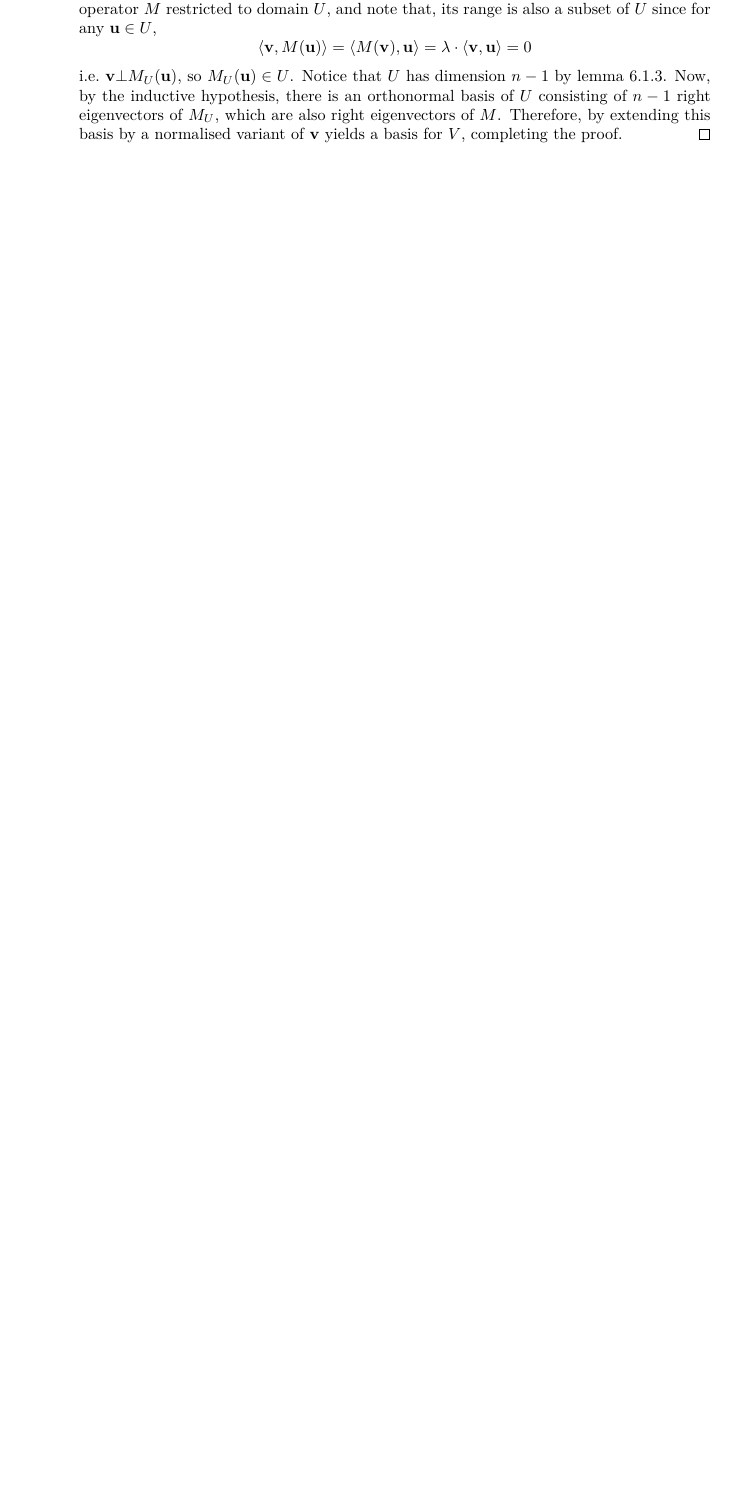
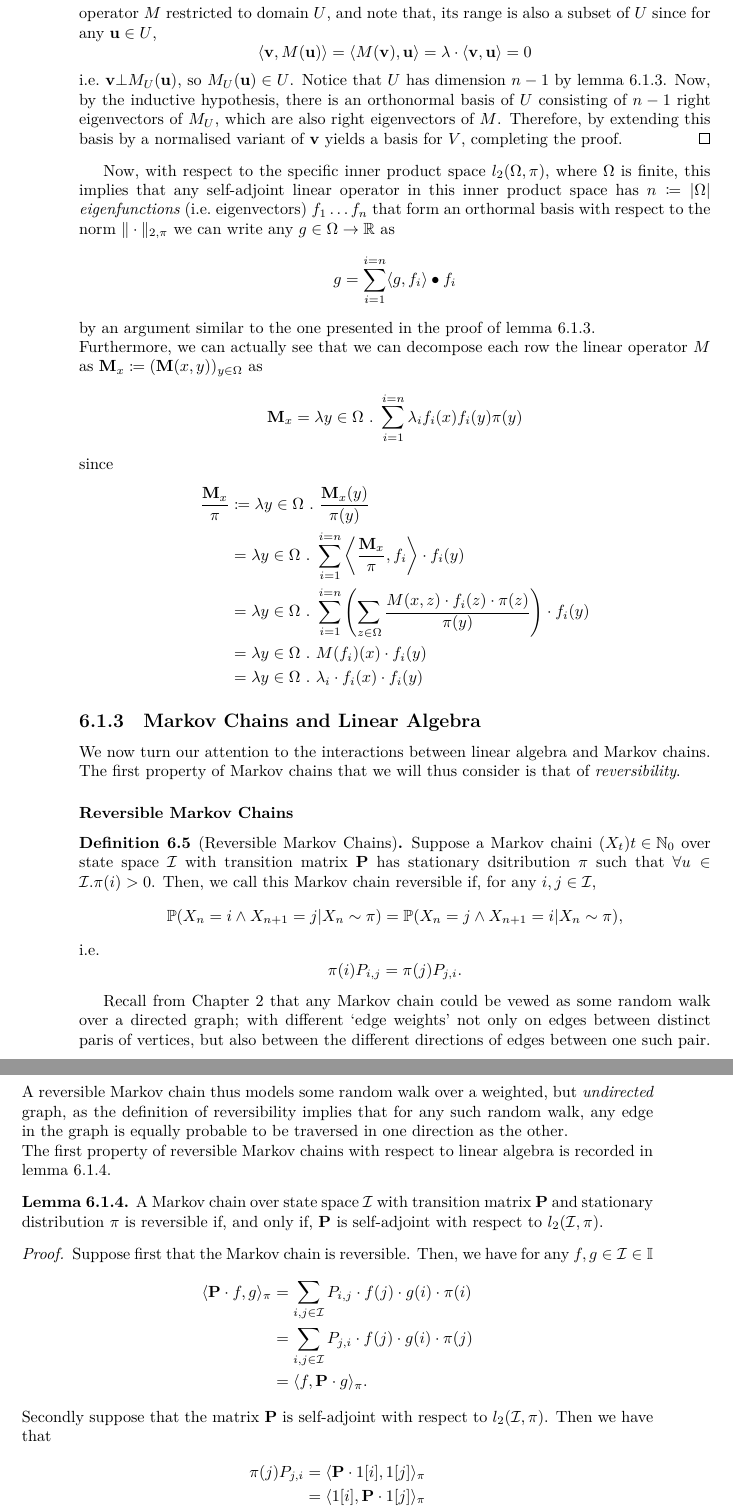
Before and after one commit to dks28/ProbCompNotes, a LaTeX thesis (Probability_and_Computation.tex, which reads chapters/Chapter06--MarkovLinAlg.tex): part of page 87 of 101 before the commit and two parts of pages 87 and 88 of 101 after it, the two joined at a grey line, cut so that both start at the same text, the shorter picture padded with empty space. Compiled offline with XeLaTeX.

Commit message:
Finish lecture 9

```diff
--- a/chapters/Chapter06--MarkovLinAlg.tex
+++ b/chapters/Chapter06--MarkovLinAlg.tex
@@ -310,3 +305,86 @@ algorithms even when the input data is high-dimensional.
 		basis by a normalised variant of $\mathbf{v}$ yields a basis for $V$, completing
 		the proof.
 	\end{proof}
+
+	Now, with respect to the specific inner product space $l_2(\Omega, \pi)$, where $\Omega$
+	is finite, this implies that any self-adjoint linear operator in this inner product space
+	has $n \coloneqq |\Omega|$ \emph{eigenfunctions} (i.e.\ eigenvectors) $f_1\hdots f_n$ that
+	form an orthormal basis with respect to the norm $\|\cdot\|_{2,\pi}$ we can write any $g
+	\in \Omega\rightarrow \mathbb{R}$ as
+	$$
+		g = \sum_{i=1}^{i=n} \langle g, f_i \rangle \bullet f_i
+	$$
+	by an argument similar to the one presented in the proof of lemma \ref{lemma:spectralhelp}.
+	\\
+	Furthermore, we can actually see that we can decompose each row the linear operator $M$ as
+	$\mathbf{M}_x \coloneqq (\mathbf{M}(x,y))_{y\in\Omega}$ as
+	$$
+		\mathbf{M}_x = \lambda y\in\Omega\ .\ \sum_{i=1}^{i=n}\lambda_i f_i(x)f_i(y)\pi(y)
+	$$
+	since
+	\begin{align*}
+		\frac{\mathbf{M}_x}{\pi}
+		&\coloneqq\lambda y\in\Omega\ .\ \frac{\mathbf{M}_x(y)}{\pi(y)} \\
+		&= \lambda y\in\Omega\ .\ \sum_{i=1}^{i=n}
+		\left\langle \frac{\mathbf{M}_x}{\pi} , f_i\right\rangle\cdot f_i(y) \\
+		&= \lambda y\in\Omega\ .\ \sum_{i=1}^{i=n}
+		\left(\sum_{z\in\Omega}\frac{M(x,z) \cdot f_i(z) \cdot \pi(z)}{\pi(y)}\right)\cdot
+		f_i(y) \\
+		&= \lambda y\in\Omega\ .\ M(f_i)(x) \cdot f_i(y) \\
+		&= \lambda y\in\Omega\ .\ \lambda_i \cdot f_i(x) \cdot f_i(y)
+	\end{align*}
+
+	\subsection{Markov Chains and Linear Algebra}
+	We now turn our attention to the interactions between linear algebra and Markov chains. The
+	first property of Markov chains that we will thus consider is that of \emph{reversibility}.
+
+	\subsubsection{Reversible Markov Chains}
+	\begin{definition}[Reversible Markov Chains]
+		Suppose a Markov chaini $(X_t){t\in\mathbb{N}_0}$ over state space $\mathcal{I}$
+		with transition matrix $\mathbf{P}$ has stationary dsitribution $\pi$ such that
+		$\forall u\in\mathcal{I}
+		. \pi(i) > 0$. Then, we call this Markov chain reversible if, for any $i,j \in
+		\mathcal{I}$,
+		$$
+			\mathbb{P}(X_n = i \land X_{n+1} = j | X_n \sim \pi)
+			=
+			\mathbb{P}(X_n = j \land X_{n+1} = i | X_n \sim \pi),
+		$$
+		i.e.\
+		$$
+			\pi(i) P_{i, j} = \pi(j) P_{j,i}.
+		$$
+	\end{definition}
+
+	Recall from Chapter 2 that any Markov chain could be vewed as some random walk over a
+	directed graph; with different `edge weights' not only on edges between distinct paris of
+	vertices, but also between the different directions of edges between one such pair. A
+	reversible Markov chain thus models some random walk over a weighted, but \emph{undirected}
+	graph, as the definition of reversibility implies that for any such random walk, any edge
+	in the graph is equally probable to be traversed in one direction as the other.\\
+	The first property of reversible Markov chains with respect to linear algebra is recorded
+	in lemma \ref{lemma:reversibleselfadjoint}.
+	\begin{lemma}
+		\label{lemma:reversibleselfadjoint}
+		A Markov chain over state space $\mathcal{I}$ with transition matrix $\mathbf{P}$
+		and stationary distribution $\pi$ is reversible if, and only if,
+		$\mathbf{P}$ is self-adjoint with respect to $l_2(\mathcal{I},\pi)$.
+	\end{lemma}
+	\begin{proof}
+		Suppose first that the Markov chain is reversible.
+		Then, we have for any $f,g \in \mathcal{I} \in \mathbb{I}$
+		\begin{align*}
+			\langle \mathbf{P}\cdot f, g\rangle_\pi
+			&= \sum_{i,j\in \mathcal{I}}
+			P_{i,j}\cdot f(j) \cdot g(i) \cdot \pi(i)\\
+			&= \sum_{i,j\in \mathcal{I}}
+			P_{j,i}\cdot f(j) \cdot g(i) \cdot \pi(j)\\
+			&= \langle f, \mathbf{P}\cdot g\rangle_\pi.
+		\end{align*}
+		Secondly suppose that the matrix $\mathbf{P}$ is self-adjoint with respect to
+		$l_2(\mathcal{I}, \pi)$. Then we have that
+		\begin{align*}
+			\pi(j)P_{j,i} &= \langle \mathbf{P}\cdot 1[i], 1[j]\rangle_\pi\\
+			&= \langle 1[i], \mathbf{P}\cdot1[j] \rangle_\pi \\
+			&= \pi(i)P_{i,j}.
+		\end{align*}
```
Also changed, not shown: chapters/Chapter06--MarkovLinAlg.tex (89 more changed lines).
